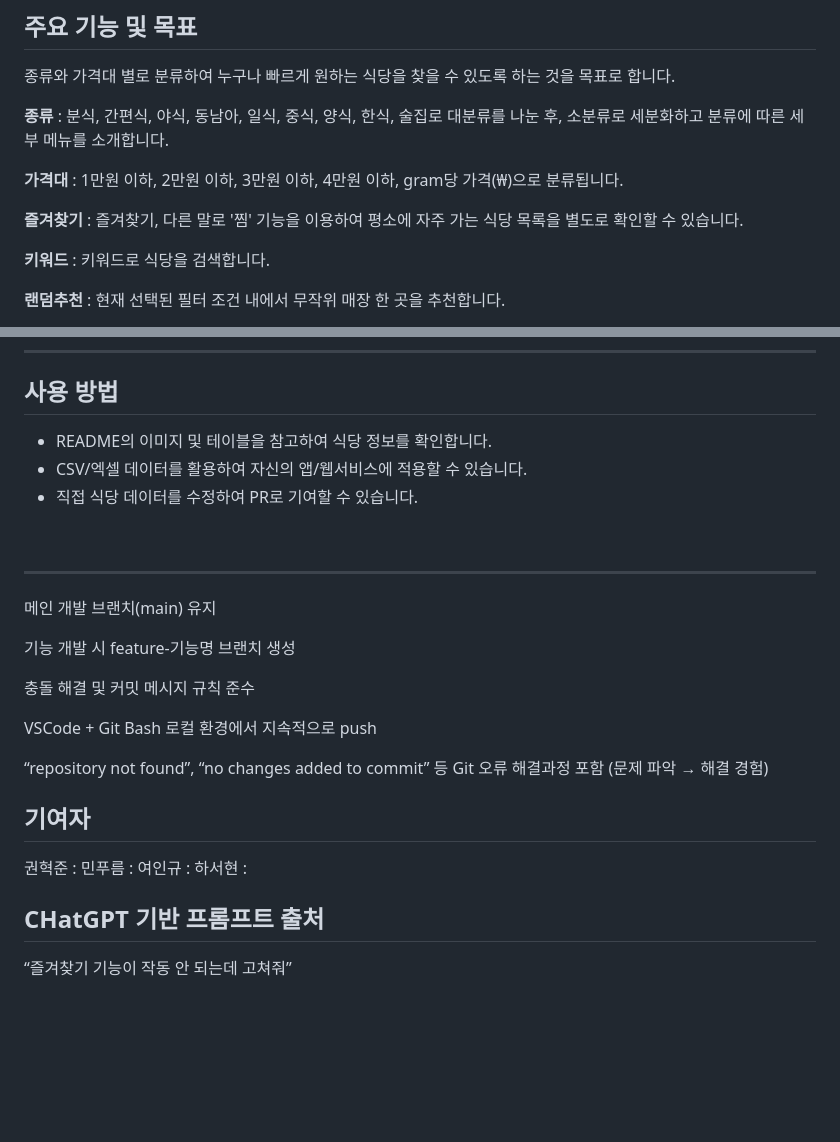
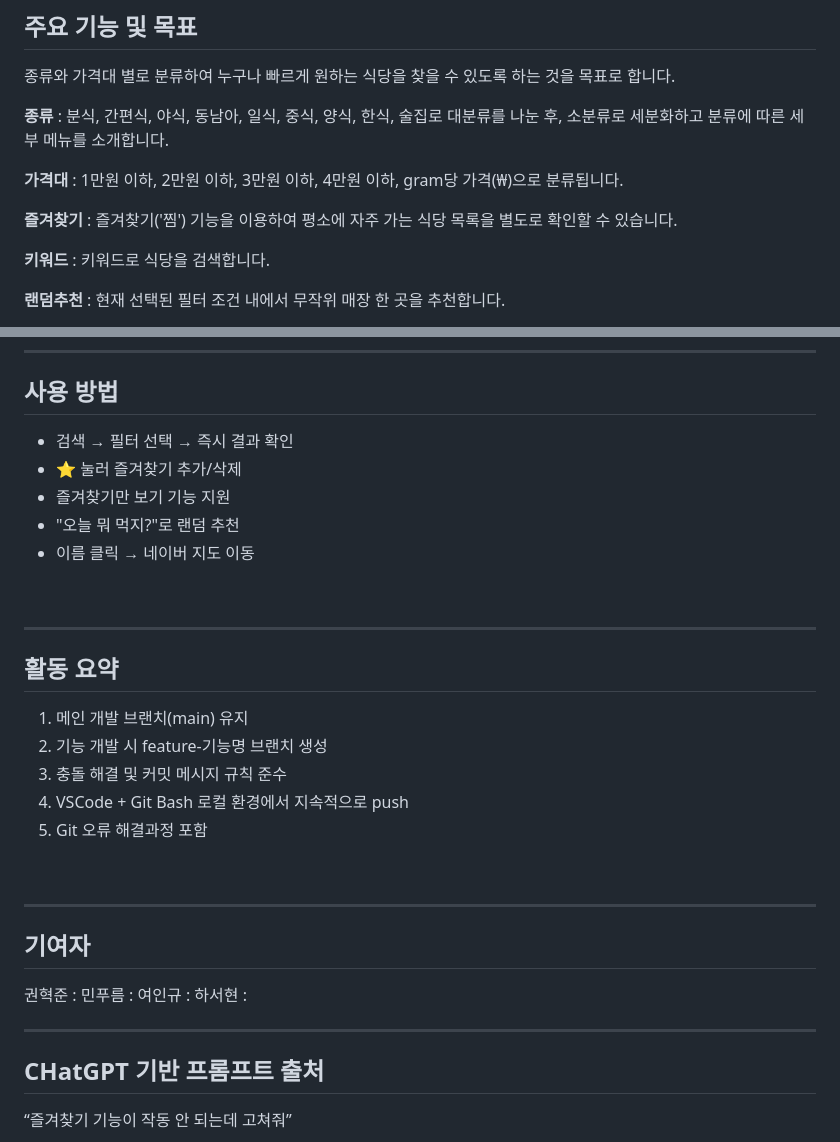
Before and after one commit to Kwon-Hyeokjun/Food-Model, a Markdown page: README.md, 2 parts joined by grey strips. GitHub-like rendering; blank space fills up the shorter version.

```diff
--- a/README.md
+++ b/README.md
@@ -18,7 +18,7 @@
 
 **가격대** : 1만원 이하, 2만원 이하, 3만원 이하, 4만원 이하, gram당 가격(₩)으로 분류됩니다.
 
-**즐겨찾기** : 즐겨찾기, 다른 말로 '찜' 기능을 이용하여 평소에 자주 가는 식당 목록을 별도로 확인할 수 있습니다.
+**즐겨찾기** : 즐겨찾기('찜') 기능을 이용하여 평소에 자주 가는 식당 목록을 별도로 확인할 수 있습니다.
 
 **키워드** : 키워드로 식당을 검색합니다.
 
@@ -47,24 +47,23 @@ README.md : 프로젝트 문서화 정
 
 ---
 ## 사용 방법
-- README의 이미지 및 테이블을 참고하여 식당 정보를 확인합니다.
-- CSV/엑셀 데이터를 활용하여 자신의 앱/웹서비스에 적용할 수 있습니다.
-- 직접 식당 데이터를 수정하여 PR로 기여할 수 있습니다.
+- 검색 → 필터 선택 → 즉시 결과 확인
+- ⭐ 눌러 즐겨찾기 추가/삭제
+- 즐겨찾기만 보기 기능 지원
+- "오늘 뭐 먹지?"로 랜덤 추천
+- 이름 클릭 → 네이버 지도 이동
 <br>
 
 ---
-메인 개발 브랜치(main) 유지
-
-기능 개발 시 feature-기능명 브랜치 생성
-
-충돌 해결 및 커밋 메시지 규칙 준수
-
-VSCode + Git Bash 로컬 환경에서 지속적으로 push
-
-“repository not found”, “no changes added to commit” 등
-Git 오류 해결과정 포함 (문제 파악 → 해결 경험)
+## 활동 요약
+1. 메인 개발 브랜치(main) 유지
+2. 기능 개발 시 feature-기능명 브랜치 생성
+3. 충돌 해결 및 커밋 메시지 규칙 준수
+4. VSCode + Git Bash 로컬 환경에서 지속적으로 push
+5. Git 오류 해결과정 포함
 <br>
 
+---
 ## 기여자
 권혁준 :
 민푸름 :
@@ -72,6 +71,7 @@ Git 오류 해결과정 포함 (문제 파악 → 해결 경험)
 하서현 :
 <br>
 
+---
 ## CHatGPT 기반 프롬프트 출처
 “즐겨찾기 기능이 작동 안 되는데 고쳐줘”
 
```
